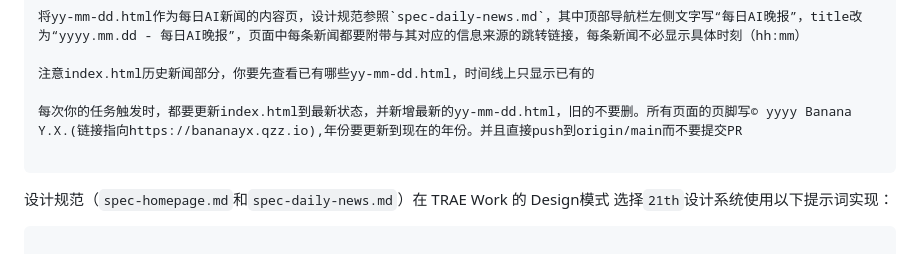
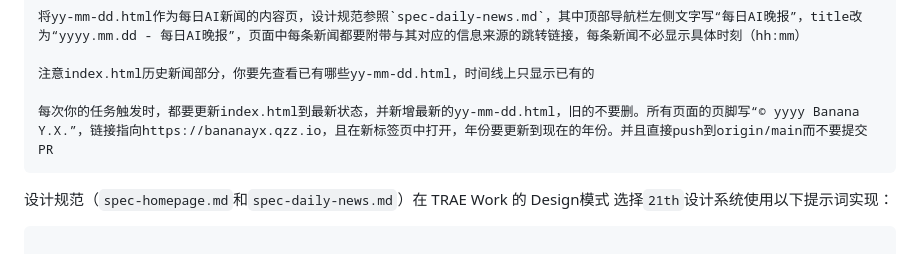
Before and after one commit to Bananayx/daily-ai-news, a Markdown page: README.md, the part around the change. Drawn GitHub-style.

Commit message:
更新README

````diff
--- a/README.md
+++ b/README.md
@@ -40,8 +40,7 @@
 
 注意index.html历史新闻部分，你要先查看已有哪些yy-mm-dd.html，时间线上只显示已有的
 
-每次你的任务触发时，都要更新index.html到最新状态，并新增最新的yy-mm-dd.html，旧的不要删。所有页面的页脚写© yyyy Banana Y.X.(链接指向https://bananayx.qzz.io),年份要更新到现在的年份。并且直接push到origin/main而不要提交PR
-
+每次你的任务触发时，都要更新index.html到最新状态，并新增最新的yy-mm-dd.html，旧的不要删。所有页面的页脚写“© yyyy Banana Y.X.”，链接指向https://bananayx.qzz.io，且在新标签页中打开，年份要更新到现在的年份。并且直接push到origin/main而不要提交PR
 ```
 
 
````
